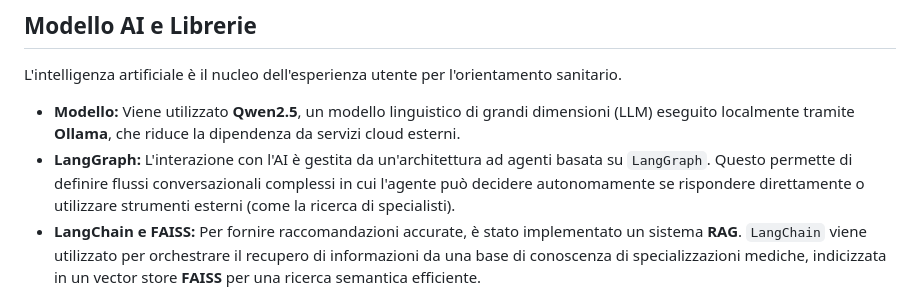
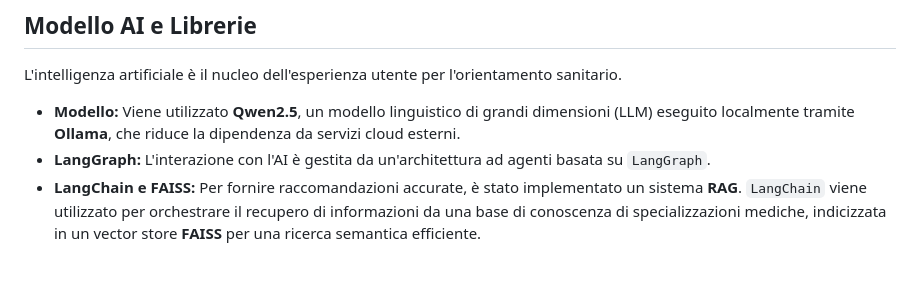
Before and after one commit to tremorz3/assistente-sanitario-virtuale, a Markdown page: README.md, the part around the change. Drawn GitHub-style; blank space fills up the shorter version.

Commit message:
Clarify LangGraph description in README
Removed redundant information about LangGraph's functionality.

```diff
--- a/README.md
+++ b/README.md
@@ -68,7 +68,7 @@ La sicurezza dell'applicazione è stata gestita attraverso l'implementazione di
 L'intelligenza artificiale è il nucleo dell'esperienza utente per l'orientamento sanitario.
 
 * **Modello:** Viene utilizzato **Qwen2.5**, un modello linguistico di grandi dimensioni (LLM) eseguito localmente tramite **Ollama**, che riduce la dipendenza da servizi cloud esterni.
-* **LangGraph:** L'interazione con l'AI è gestita da un'architettura ad agenti basata su `LangGraph`. Questo permette di definire flussi conversazionali complessi in cui l'agente può decidere autonomamente se rispondere direttamente o utilizzare strumenti esterni (come la ricerca di specialisti).
+* **LangGraph:** L'interazione con l'AI è gestita da un'architettura ad agenti basata su `LangGraph`.
 * **LangChain e FAISS:** Per fornire raccomandazioni accurate, è stato implementato un sistema **RAG**. `LangChain` viene utilizzato per orchestrare il recupero di informazioni da una base di conoscenza di specializzazioni mediche, indicizzata in un vector store **FAISS** per una ricerca semantica efficiente.
 
 ## Contatti
```
